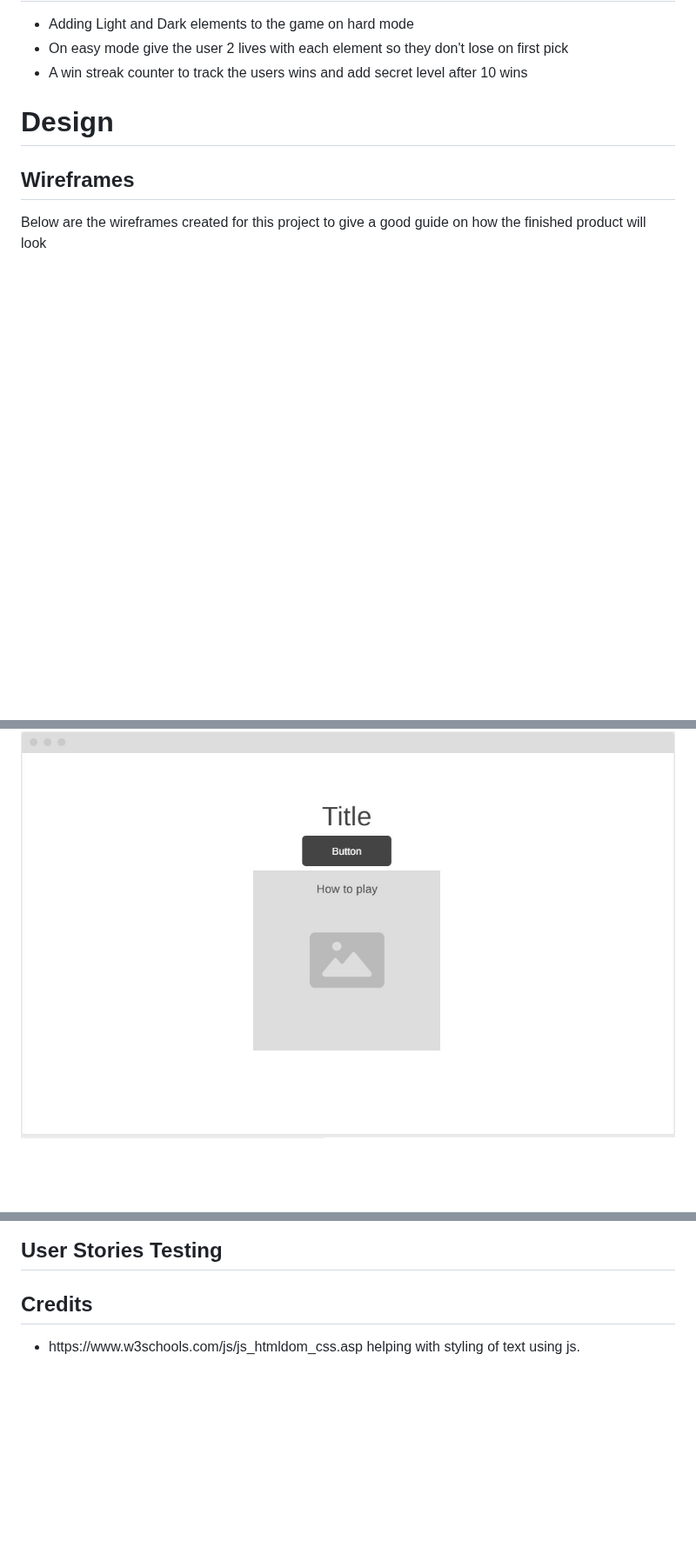
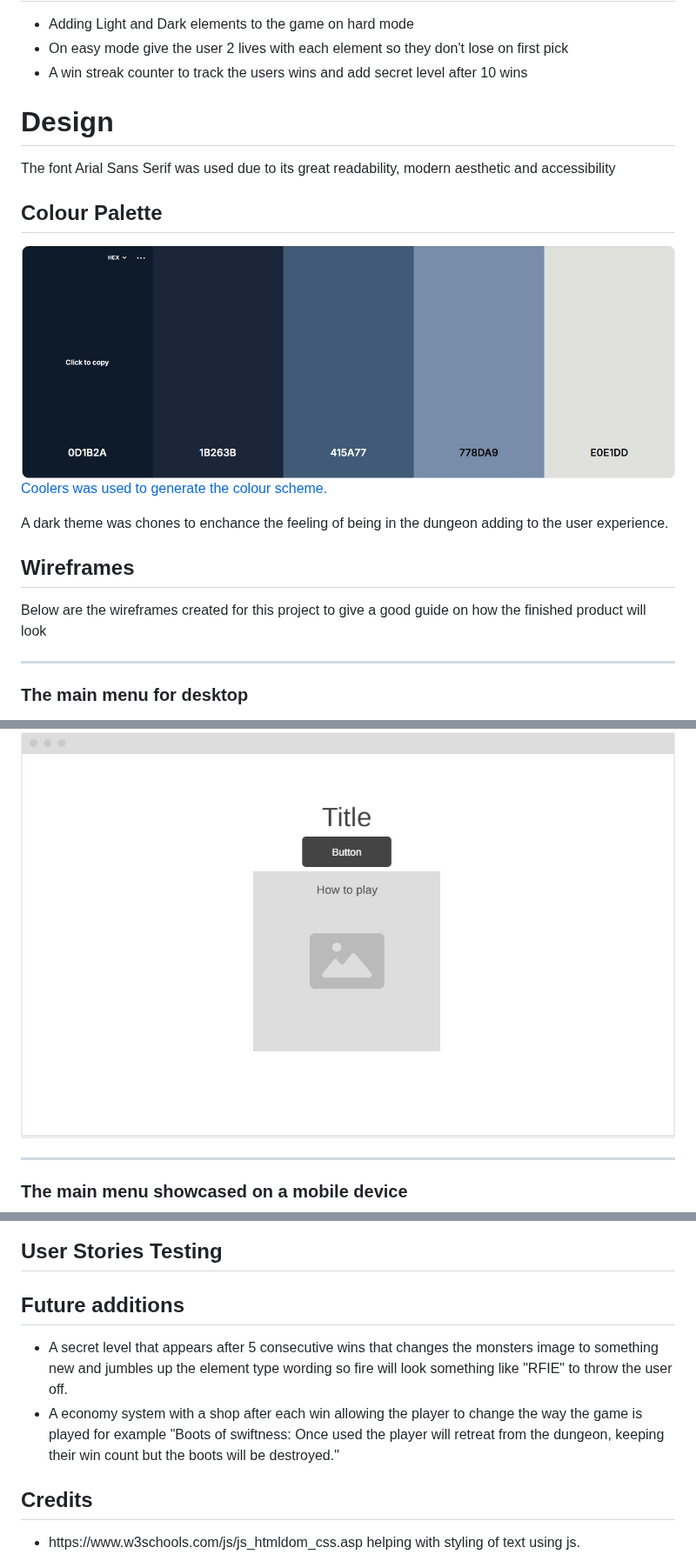
Before and after one commit to Howlerloud/Elemental-game, a Markdown page: README.md, 3 parts joined by grey strips. Shown at 87% size. GitHub-like rendering; blank space fills up the shorter version.

```diff
--- a/README.md
+++ b/README.md
@@ -22,7 +22,16 @@ w
   <li>A win streak counter to track the users wins and add secret level after 10 wins</li>
 </ul>
 <h1>Design</h1>
+<p>The font Arial Sans Serif was used due to its great readability, modern aesthetic and accessibility</p>
+<h2>Colour Palette</h2>
+<img src="assets/readme/palette.jpg">
+<p><a href="https://coolors.co/">Coolers was used to generate the colour scheme.</a></p>
+<p>A dark theme was chones to enchance the feeling of being in the dungeon adding to the user experience.</p>
 <h2>Wireframes</h2>
 <p>Below are the wireframes created for this project to give a good guide on how the finished product will look</p>
+<hr>
+<h3>The main menu for desktop</h3>
 <img src="assets/readme/menu-desktop.jpg">
+<hr>
+<h3>The main menu showcased on a mobile device</h3>
 <img src="assets/readme/menu-mobile.jpg">
@@ -54,7 +87,11 @@ w
 </ul>
 <img src="assets/readme/js.jpg">
 <h2>User Stories Testing</h2>
-
+<h2>Future additions</h2>
+<ul>
+  <li>A secret level that appears after 5 consecutive wins that changes the monsters image to something new and jumbles up the element type wording so fire will look something like "RFIE" to throw the user off.</li>
+  <li>A economy system with a shop after each win allowing the player to change the way the game is played for example "Boots of swiftness: Once used the player will retreat from the dungeon, keeping their win count but the boots will be destroyed."</li>
+</ul>
 <h2>Credits</h2>
 <ul>
   <li>https://www.w3schools.com/js/js_htmldom_css.asp helping with styling of text using js.</li>
```
Also changed, not shown: other parts of README.md (+31 -7 lines).
